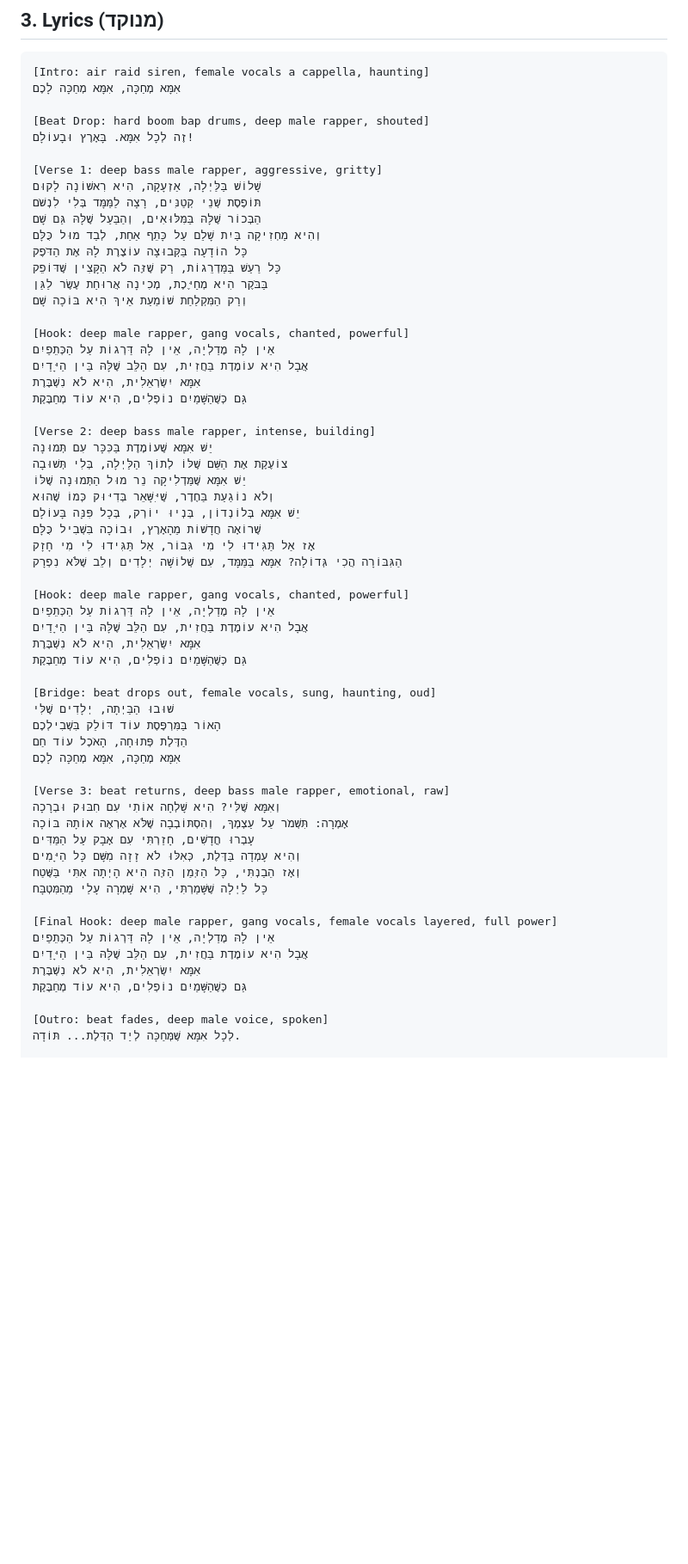
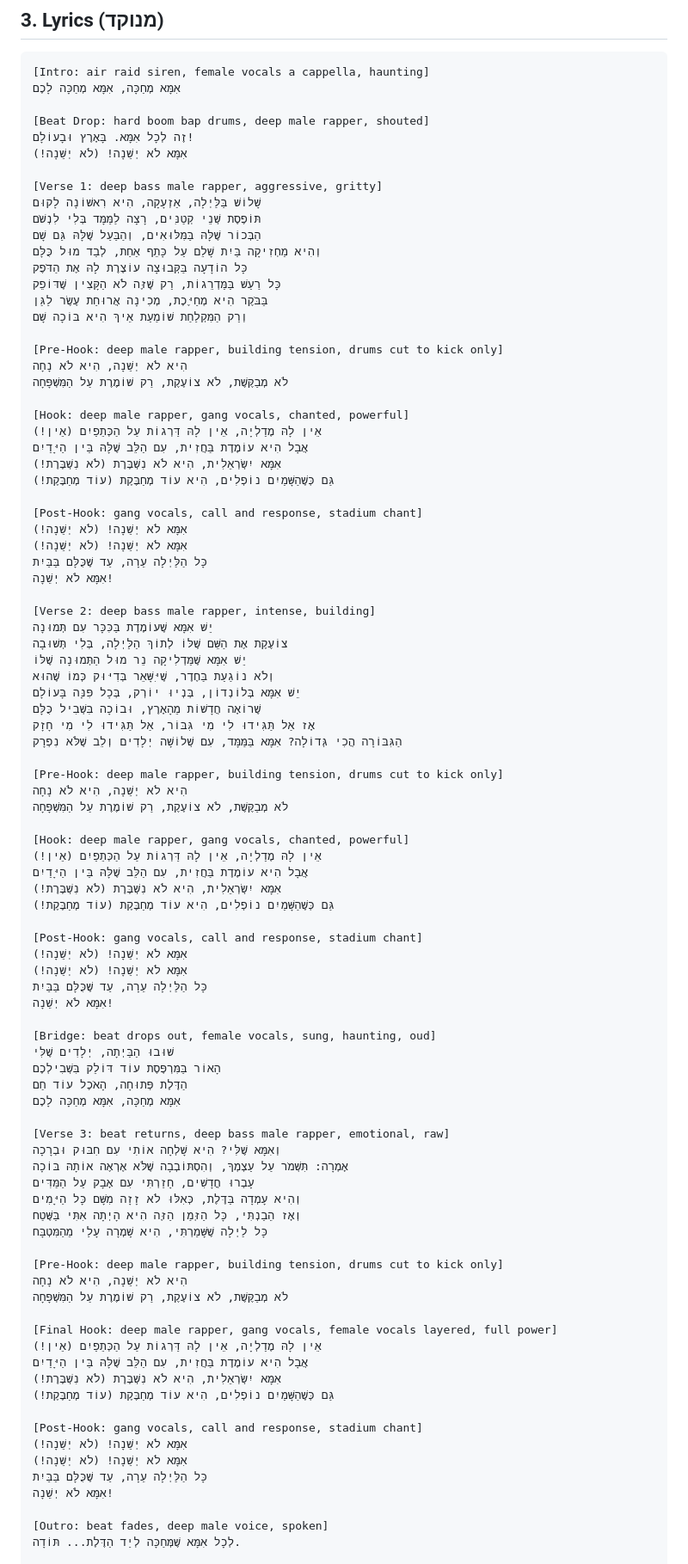
Before and after one commit to ruben-cyber-max/Ruben, a Markdown page: songs/ima-lo-yeshena-suno.md, the part around one of its changes. Shown at 86% size. Drawn GitHub-style; blank space fills up the shorter version.

Commit message:
Add pre-hook, post-hook chant and ad-libs to 'Ima Lo Yeshena'
Co-Authored-By: Claude Opus 5.5 <noreply@anthropic.com>
Claude-Session: https://claude.ai/code/session_01DeJ6Uwm9DDiWYtYHBYcYxz

```diff
--- a/songs/ima-lo-yeshena-suno.md
+++ b/songs/ima-lo-yeshena-suno.md
@@ -20,6 +20,7 @@ Old school Israeli hip hop, 90s boom bap, aggressive deep bass male rapper, very
 
 [Beat Drop: hard boom bap drums, deep male rapper, shouted]
 זֶה לְכָל אִמָּא. בָּאָרֶץ וּבָעוֹלָם!
+אִמָּא לֹא יְשֵׁנָה! (לֹא יְשֵׁנָה!)
 
 [Verse 1: deep bass male rapper, aggressive, gritty]
 שָׁלוֹשׁ בַּלַּיְלָה, אַזְעָקָה, הִיא רִאשׁוֹנָה לָקוּם
@@ -31,11 +32,21 @@ Old school Israeli hip hop, 90s boom bap, aggressive deep bass male rapper, very
 בַּבֹּקֶר הִיא מְחַיֶּכֶת, מְכִינָה אֲרוּחַת עֶשֶׂר לַגַּן
 וְרַק הַמִּקְלַחַת שׁוֹמַעַת אֵיךְ הִיא בּוֹכָה שָׁם
 
+[Pre-Hook: deep male rapper, building tension, drums cut to kick only]
+הִיא לֹא יְשֵׁנָה, הִיא לֹא נָחָה
+לֹא מְבַקֶּשֶׁת, לֹא צוֹעֶקֶת, רַק שׁוֹמֶרֶת עַל הַמִּשְׁפָּחָה
+
 [Hook: deep male rapper, gang vocals, chanted, powerful]
-אֵין לָהּ מֶדַלְיָה, אֵין לָהּ דַּרְגוֹת עַל הַכְּתֵפַיִם
+אֵין לָהּ מֶדַלְיָה, אֵין לָהּ דַּרְגוֹת עַל הַכְּתֵפַיִם (אֵין!)
 אֲבָל הִיא עוֹמֶדֶת בַּחֲזִית, עִם הַלֵּב שֶׁלָּהּ בֵּין הַיָּדַיִם
-אִמָּא יִשְׂרְאֵלִית, הִיא לֹא נִשְׁבֶּרֶת
-גַּם כְּשֶׁהַשָּׁמַיִם נוֹפְלִים, הִיא עוֹד מְחַבֶּקֶת
+אִמָּא יִשְׂרְאֵלִית, הִיא לֹא נִשְׁבֶּרֶת (לֹא נִשְׁבֶּרֶת!)
+גַּם כְּשֶׁהַשָּׁמַיִם נוֹפְלִים, הִיא עוֹד מְחַבֶּקֶת (עוֹד מְחַבֶּקֶת!)
+
+[Post-Hook: gang vocals, call and response, stadium chant]
+אִמָּא לֹא יְשֵׁנָה! (לֹא יְשֵׁנָה!)
+אִמָּא לֹא יְשֵׁנָה! (לֹא יְשֵׁנָה!)
+כָּל הַלַּיְלָה עֵרָה, עַד שֶׁכֻּלָּם בַּבַּיִת
+אִמָּא לֹא יְשֵׁנָה!
 
 [Verse 2: deep bass male rapper, intense, building]
 יֵשׁ אִמָּא שֶׁעוֹמֶדֶת בַּכִּכָּר עִם תְּמוּנָה
@@ -47,11 +58,21 @@ Old school Israeli hip hop, 90s boom bap, aggressive deep bass male rapper, very
 אָז אַל תַּגִּידוּ לִי מִי גִּבּוֹר, אַל תַּגִּידוּ לִי מִי חָזָק
 הַגִּבּוֹרָה הֲכִי גְּדוֹלָה? אִמָּא בַּמַּמָּד, עִם שְׁלוֹשָׁה יְלָדִים וְלֵב שֶׁלֹּא נִפְרָק
 
+[Pre-Hook: deep male rapper, building tension, drums cut to kick only]
+הִיא לֹא יְשֵׁנָה, הִיא לֹא נָחָה
+לֹא מְבַקֶּשֶׁת, לֹא צוֹעֶקֶת, רַק שׁוֹמֶרֶת עַל הַמִּשְׁפָּחָה
+
 [Hook: deep male rapper, gang vocals, chanted, powerful]
-אֵין לָהּ מֶדַלְיָה, אֵין לָהּ דַּרְגוֹת עַל הַכְּתֵפַיִם
+אֵין לָהּ מֶדַלְיָה, אֵין לָהּ דַּרְגוֹת עַל הַכְּתֵפַיִם (אֵין!)
 אֲבָל הִיא עוֹמֶדֶת בַּחֲזִית, עִם הַלֵּב שֶׁלָּהּ בֵּין הַיָּדַיִם
-אִמָּא יִשְׂרְאֵלִית, הִיא לֹא נִשְׁבֶּרֶת
-גַּם כְּשֶׁהַשָּׁמַיִם נוֹפְלִים, הִיא עוֹד מְחַבֶּקֶת
+אִמָּא יִשְׂרְאֵלִית, הִיא לֹא נִשְׁבֶּרֶת (לֹא נִשְׁבֶּרֶת!)
+גַּם כְּשֶׁהַשָּׁמַיִם נוֹפְלִים, הִיא עוֹד מְחַבֶּקֶת (עוֹד מְחַבֶּקֶת!)
+
+[Post-Hook: gang vocals, call and response, stadium chant]
+אִמָּא לֹא יְשֵׁנָה! (לֹא יְשֵׁנָה!)
+אִמָּא לֹא יְשֵׁנָה! (לֹא יְשֵׁנָה!)
+כָּל הַלַּיְלָה עֵרָה, עַד שֶׁכֻּלָּם בַּבַּיִת
+אִמָּא לֹא יְשֵׁנָה!
 
 [Bridge: beat drops out, female vocals, sung, haunting, oud]
 שׁוּבוּ הַבַּיְתָה, יְלָדִים שֶׁלִּי
@@ -67,11 +88,21 @@ Old school Israeli hip hop, 90s boom bap, aggressive deep bass male rapper, very
 וְאָז הֵבַנְתִּי, כָּל הַזְּמַן הַזֶּה הִיא הָיְתָה אִתִּי בַּשֶּׁטַח
 כָּל לַיְלָה שֶׁשָּׁמַרְתִּי, הִיא שָׁמְרָה עָלַי מֵהַמִּטְבָּח
 
+[Pre-Hook: deep male rapper, building tension, drums cut to kick only]
+הִיא לֹא יְשֵׁנָה, הִיא לֹא נָחָה
+לֹא מְבַקֶּשֶׁת, לֹא צוֹעֶקֶת, רַק שׁוֹמֶרֶת עַל הַמִּשְׁפָּחָה
+
 [Final Hook: deep male rapper, gang vocals, female vocals layered, full power]
-אֵין לָהּ מֶדַלְיָה, אֵין לָהּ דַּרְגוֹת עַל הַכְּתֵפַיִם
+אֵין לָהּ מֶדַלְיָה, אֵין לָהּ דַּרְגוֹת עַל הַכְּתֵפַיִם (אֵין!)
 אֲבָל הִיא עוֹמֶדֶת בַּחֲזִית, עִם הַלֵּב שֶׁלָּהּ בֵּין הַיָּדַיִם
-אִמָּא יִשְׂרְאֵלִית, הִיא לֹא נִשְׁבֶּרֶת
-גַּם כְּשֶׁהַשָּׁמַיִם נוֹפְלִים, הִיא עוֹד מְחַבֶּקֶת
+אִמָּא יִשְׂרְאֵלִית, הִיא לֹא נִשְׁבֶּרֶת (לֹא נִשְׁבֶּרֶת!)
+גַּם כְּשֶׁהַשָּׁמַיִם נוֹפְלִים, הִיא עוֹד מְחַבֶּקֶת (עוֹד מְחַבֶּקֶת!)
+
+[Post-Hook: gang vocals, call and response, stadium chant]
+אִמָּא לֹא יְשֵׁנָה! (לֹא יְשֵׁנָה!)
+אִמָּא לֹא יְשֵׁנָה! (לֹא יְשֵׁנָה!)
+כָּל הַלַּיְלָה עֵרָה, עַד שֶׁכֻּלָּם בַּבַּיִת
+אִמָּא לֹא יְשֵׁנָה!
 
 [Outro: beat fades, deep male voice, spoken]
 לְכָל אִמָּא שֶׁמְּחַכָּה לְיַד הַדֶּלֶת... תּוֹדָה.
```
Also changed, not shown: other parts of songs/ima-lo-yeshena-suno.md (+42 -9 lines).
